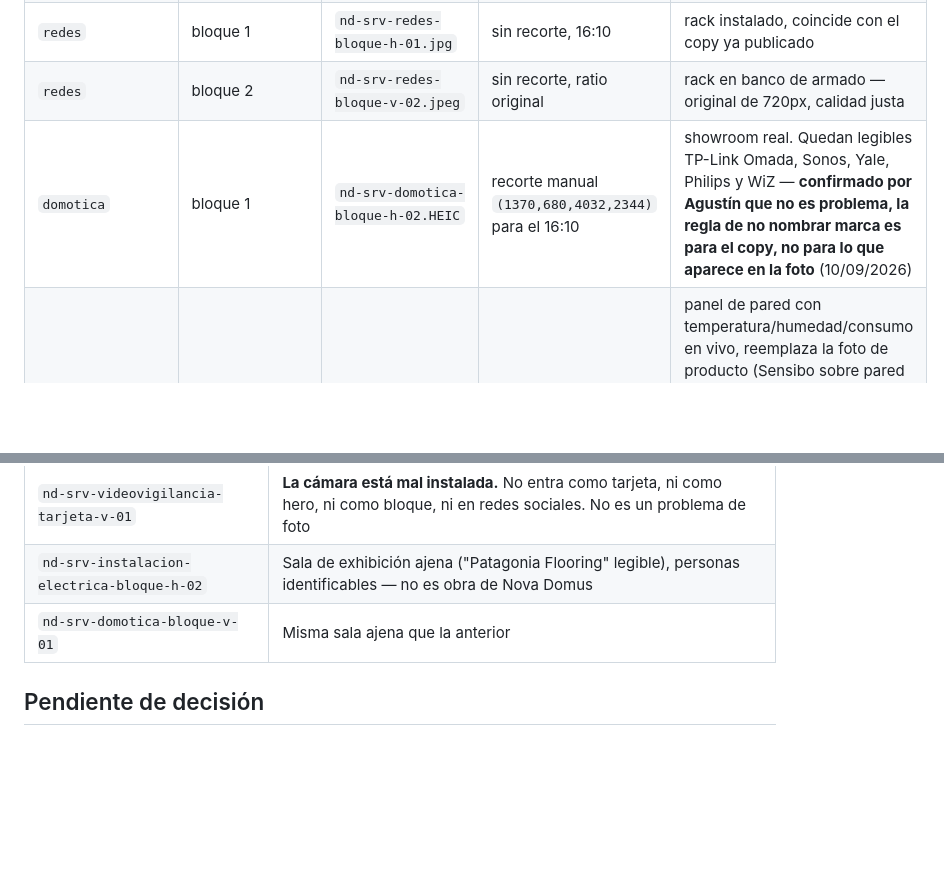
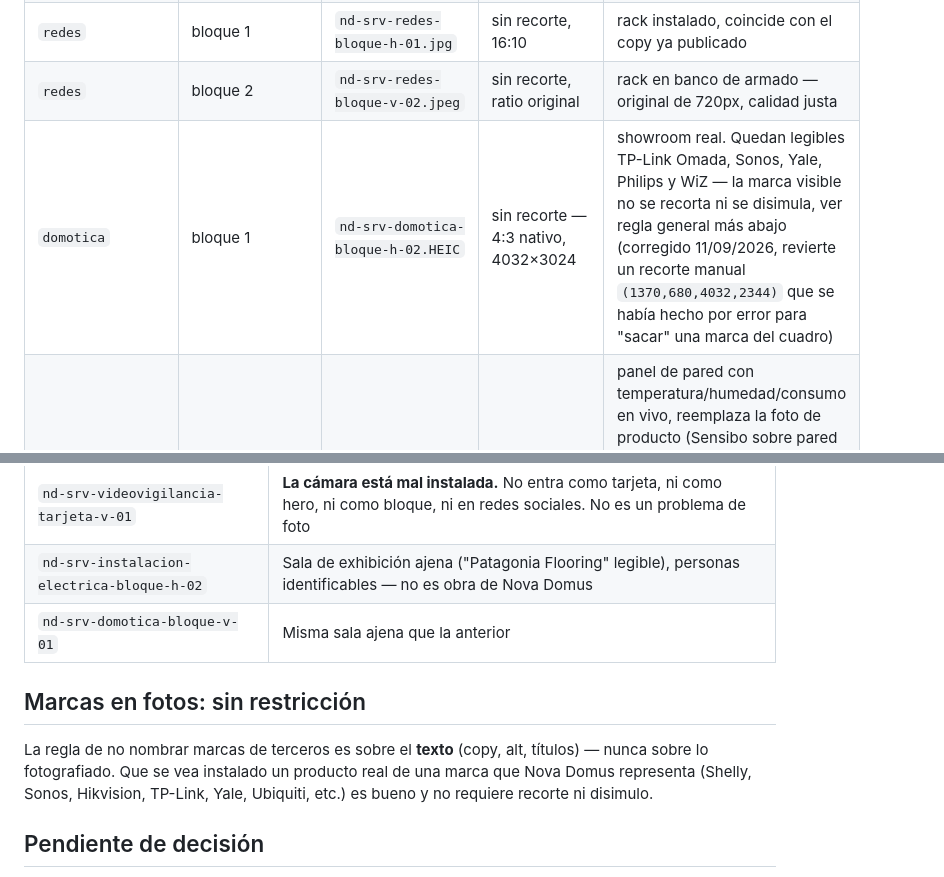
Before and after one commit to Novadomus-cba/novadomus-web, a Markdown page: scripts/DECISIONES.md, 2 parts joined by grey strips. Rendered like a GitHub page; blank space fills up the shorter version.

Commit message:
docs(decisiones): revertir recorte de domotica bloque 1, aclarar regla de marcas
El recorte manual (1370,680,4032,2344) para domotica bloque 1 se habia hecho
por error para "sacar" un cartel de marca del cuadro. La regla de no nombrar
marcas de terceros es sobre el copy (texto, alt, titulos), nunca sobre lo
fotografiado — mostrar una marca real instalada es bueno. Se documenta como
regla general para no repetir el error.

Co-Authored-By: Claude Sonnet 5 <noreply@anthropic.com>
Claude-Session: https://claude.ai/code/session_01Di9jFvXijxjy8fv1dkxL65

```diff
--- a/scripts/DECISIONES.md
+++ b/scripts/DECISIONES.md
@@ -76,7 +76,7 @@ texto para lector de pantalla.
 | `instalacion-electrica` | hero | el archivo que ya estaba | sin cambios | |
 | `redes` | bloque 1 | `nd-srv-redes-bloque-h-01.jpg` | sin recorte, 16:10 | rack instalado, coincide con el copy ya publicado |
 | `redes` | bloque 2 | `nd-srv-redes-bloque-v-02.jpeg` | sin recorte, ratio original | rack en banco de armado — original de 720px, calidad justa |
-| `domotica` | bloque 1 | `nd-srv-domotica-bloque-h-02.HEIC` | recorte manual `(1370,680,4032,2344)` para el 16:10 | showroom real. Quedan legibles TP-Link Omada, Sonos, Yale, Philips y WiZ — **confirmado por Agustín que no es problema, la regla de no nombrar marca es para el copy, no para lo que aparece en la foto** (10/09/2026) |
+| `domotica` | bloque 1 | `nd-srv-domotica-bloque-h-02.HEIC` | sin recorte — 4:3 nativo, 4032×3024 | showroom real. Quedan legibles TP-Link Omada, Sonos, Yale, Philips y WiZ — la marca visible no se recorta ni se disimula, ver regla general más abajo (corregido 11/09/2026, revierte un recorte manual `(1370,680,4032,2344)` que se había hecho por error para "sacar" una marca del cuadro) |
 | `domotica` | bloque 2 (ex-`climatizacion`) | `Climatización 1-Vertical.DNG` (entrega 10/09) | sin recorte, 3:4 nativo | panel de pared con temperatura/humedad/consumo en vivo, reemplaza la foto de producto (Sensibo sobre pared blanca) que tenía este slot. **Climatización deja de ser servicio propio, absorbido como capacidad dentro de Domótica** (decisión de Agustín, 10/09/2026) — resuelve el pendiente de abajo |
 | `cerraduras` | bloque 1 | `nd-srv-cerraduras-bloque-h-01.jpg` | recorte 1:1, `object-position:85% center` | detalle de teclado/huella/llave física sobre stand de producto Yale. **Aprobado por Agustín pese a ser foto de producto, no de obra instalada** (10/09/2026) |
 
@@ -99,6 +99,13 @@ no se tapa con un rectángulo.
 | `nd-srv-videovigilancia-tarjeta-v-01` | **La cámara está mal instalada.** No entra como tarjeta, ni como hero, ni como bloque, ni en redes sociales. No es un problema de foto |
 | `nd-srv-instalacion-electrica-bloque-h-02` | Sala de exhibición ajena ("Patagonia Flooring" legible), personas identificables — no es obra de Nova Domus |
 | `nd-srv-domotica-bloque-v-01` | Misma sala ajena que la anterior |
+
+## Marcas en fotos: sin restricción
+
+La regla de no nombrar marcas de terceros es sobre el **texto** (copy, alt, títulos) — nunca
+sobre lo fotografiado. Que se vea instalado un producto real de una marca que Nova Domus
+representa (Shelly, Sonos, Hikvision, TP-Link, Yale, Ubiquiti, etc.) es bueno y no requiere
+recorte ni disimulo.
 
 ## Pendiente de decisión
 
```
